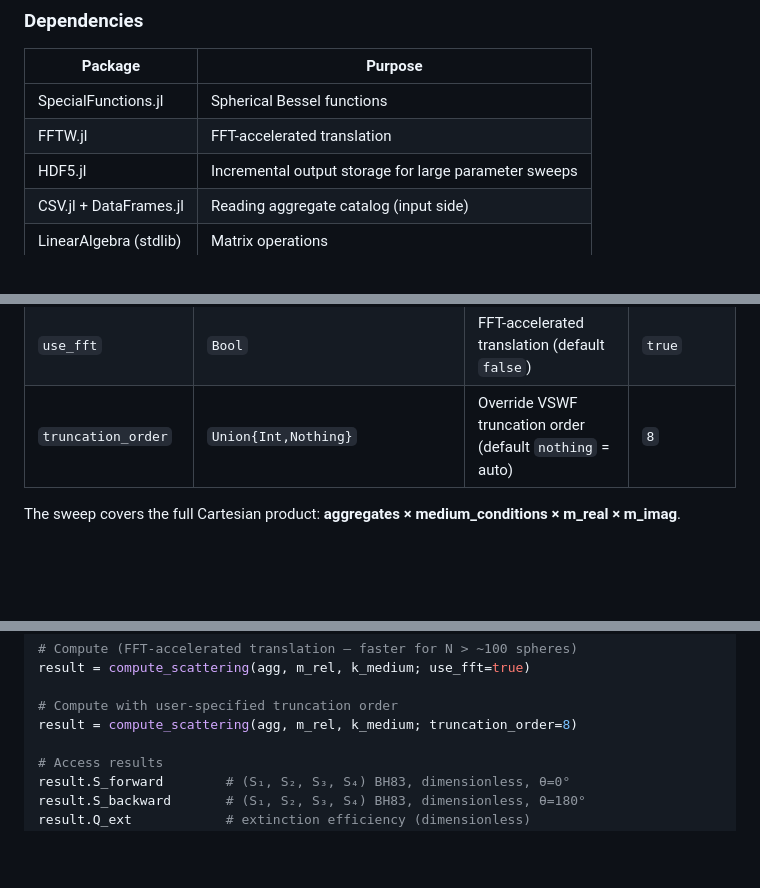
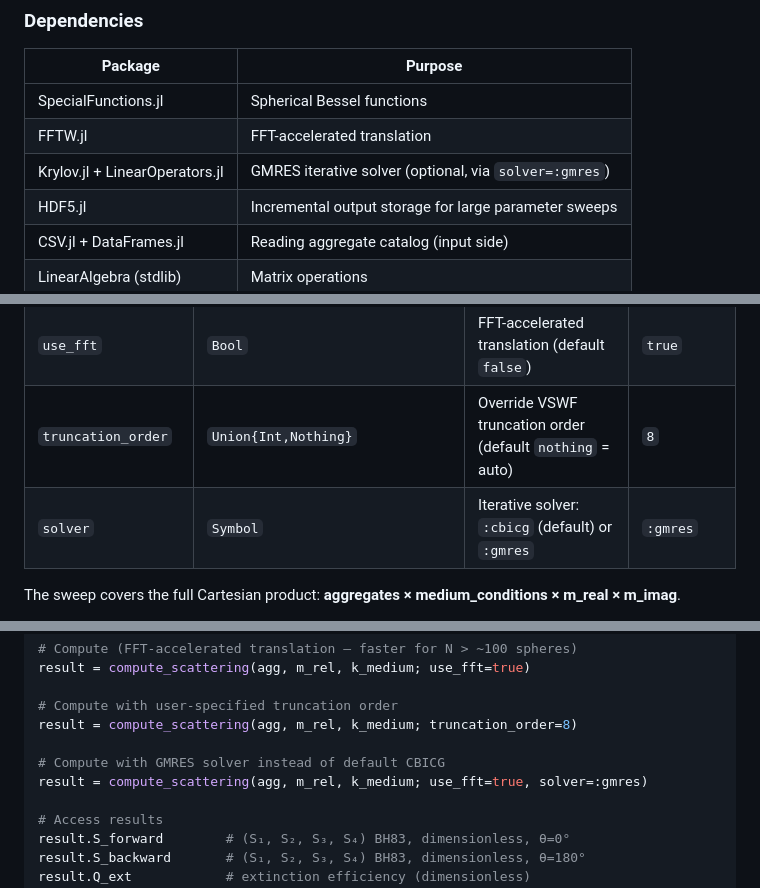
Before and after one commit to NobuhiroMoteki/MSTMforCAS.jl, a Markdown page: README.md, 3 parts joined by grey strips. Rendered like a GitHub page; blank space fills up the shorter version.

```diff
--- a/README.md
+++ b/README.md
@@ -60,6 +60,7 @@ Pkg.instantiate()
 |---------|---------|
 | SpecialFunctions.jl | Spherical Bessel functions |
 | FFTW.jl | FFT-accelerated translation |
+| Krylov.jl + LinearOperators.jl | GMRES iterative solver (optional, via `solver=:gmres`) |
 | HDF5.jl | Incremental output storage for large parameter sweeps |
 | CSV.jl + DataFrames.jl | Reading aggregate catalog (input side) |
 | LinearAlgebra (stdlib) | Matrix operations |
@@ -78,6 +79,7 @@ All length inputs (positions, radii, wavelength) must be given in **the same phy
 | `m_imag_range` | `Tuple{Float64,Float64,Int}` | (min, max, n_grid) for imaginary part (positive κ = absorption). | `(0.0, 0.1, 2)` |
 | `use_fft` | `Bool` | FFT-accelerated translation (default `false`) | `true` |
 | `truncation_order` | `Union{Int,Nothing}` | Override VSWF truncation order (default `nothing` = auto) | `8` |
+| `solver` | `Symbol` | Iterative solver: `:cbicg` (default) or `:gmres` | `:gmres` |
 
 The sweep covers the full Cartesian product: **aggregates × medium_conditions × m_real × m_imag**.
 
@@ -148,6 +150,9 @@ result = compute_scattering(agg, m_rel, k_medium; use_fft=true)
 
 # Compute with user-specified truncation order
 result = compute_scattering(agg, m_rel, k_medium; truncation_order=8)
+
+# Compute with GMRES solver instead of default CBICG
+result = compute_scattering(agg, m_rel, k_medium; use_fft=true, solver=:gmres)
 
 # Access results
 result.S_forward        # (S₁, S₂, S₃, S₄) BH83, dimensionless, θ=0°
```
Also changed, not shown: docs/technical_note_mstm_theory.md (+8 -1 lines).
